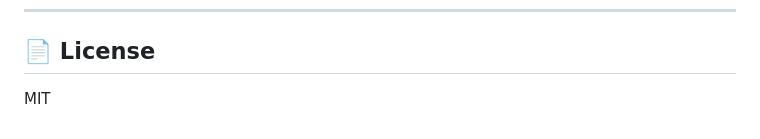
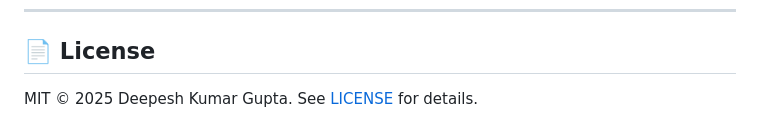
Before and after one commit to deepeshgupta12/personal-finance-copilot, a Markdown page: README.md, the part around the change. Rendered like a GitHub page.

Commit message:
Update license section in README
Co-Authored-By: Claude Fable 5.1 <noreply@anthropic.com>

```diff
--- a/README.md
+++ b/README.md
@@ -407,4 +407,4 @@ Future enhancements you (or recruiters) can imagine:
 
 ## 📄 License
 
-MIT
+MIT © 2025 Deepesh Kumar Gupta. See [LICENSE](LICENSE) for details.
```
